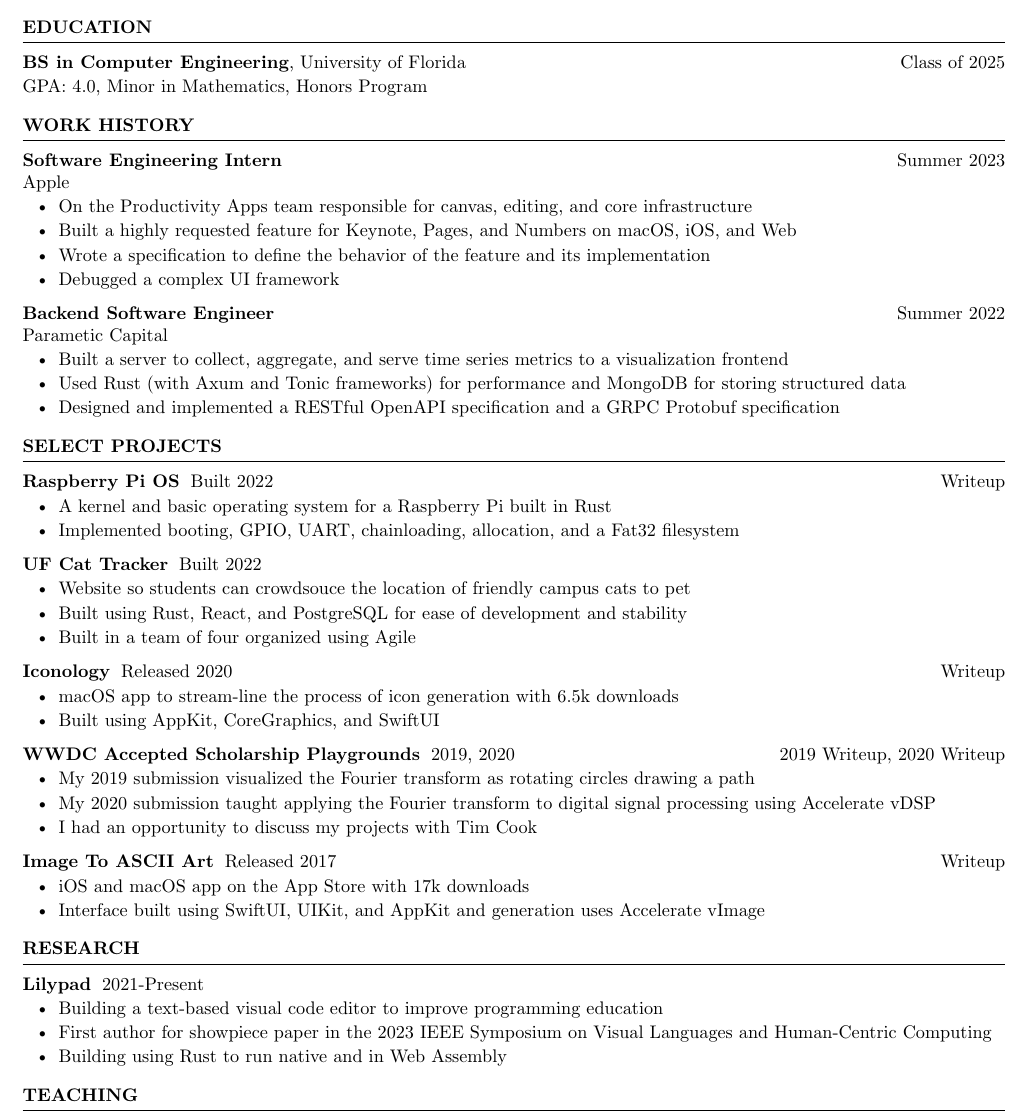
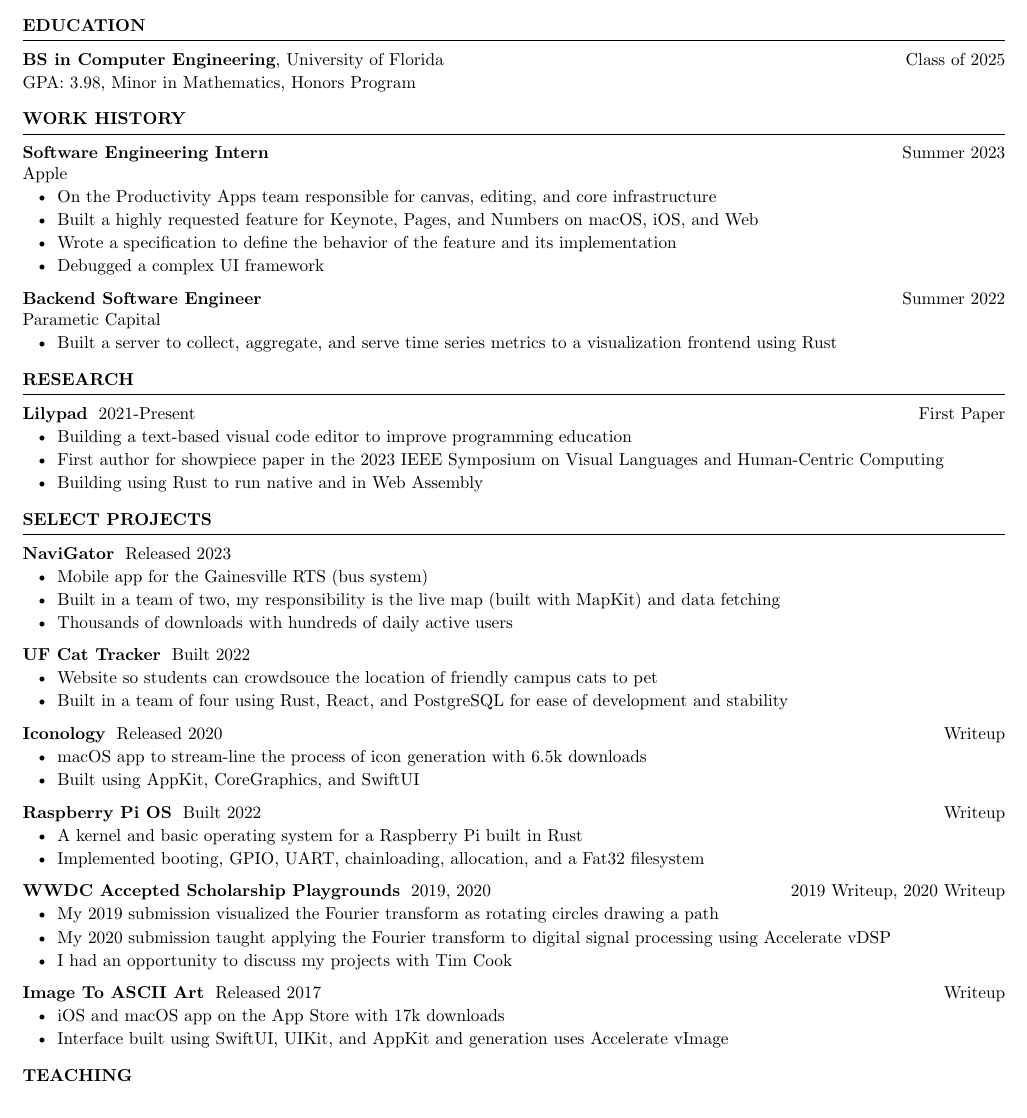
Before and after one commit to liamrosenfeld/resume, a Typst document (resume.typ): part of the page, cut so that both start at the same text. Compiled offline with Typst 0.15.

Commit message:
End of Fall 2023

```diff
--- a/resume.typ
+++ b/resume.typ
@@ -30,7 +30,7 @@
 
 *BS in Computer Engineering*, University of Florida
 #h(1fr) Class of 2025 #linebreak()
-GPA: 4.0, Minor in Mathematics, Honors Program
+GPA: 3.98, Minor in Mathematics, Honors Program
 
 == Work History
 
@@ -51,6 +51,14 @@
   company: "Parametic Capital",
   when: "Summer 2022",
   description: [
-    - Built a server to collect, aggregate, and serve time series metrics to a visualization frontend
-    - Used Rust (with Axum and Tonic frameworks) for performance and MongoDB for storing structured data
-    - Designed and implemented a RESTful OpenAPI specification and a GRPC Protobuf specification
+    - Built a server to collect, aggregate, and serve time series metrics to a visualization frontend using Rust
+  ]
+)
+
+== Research
+
+#projectItem(
+  name: "Lilypad",
+  when: "2021-Present",
+  writeup: link("https://ieeexplore.ieee.org/document/10305659")[First Paper],
+  description: [
@@ -66,3 +77,6 @@
 ]
 
 #projectItem(
+  name: "NaviGator",
+  when: "Released 2023",
+  writeup: "",
@@ -72,6 +83,7 @@
   description: [
-    - A kernel and basic operating system for a Raspberry Pi built in Rust
-    - Implemented booting, GPIO, UART, chainloading, allocation, and a Fat32 filesystem
+    - Mobile app for the Gainesville RTS (bus system)
+    - Built in a team of two, my responsibility is the live map (built with MapKit) and data fetching
+    - Thousands of downloads with hundreds of daily active users
   ],
   isDigital: isDigital
 )
@@ -82,8 +94,7 @@
   writeup: "",
   description: [
     - Website so students can crowdsouce the location of friendly campus cats to pet
-    - Built using Rust, React, and PostgreSQL for ease of development and stability
-    - Built in a team of four organized using Agile
+    - Built in a team of four using Rust, React, and PostgreSQL for ease of development and stability
   ],
   isDigital: isDigital
 )
@@ -97,0 +115 @@
+  when: "Built 2022",
@@ -125,8 +147,3 @@
   isDigital: isDigital
 )
 
-== Research
-
-#projectItem(
-  name: "Lilypad",
-  when: "2021-Present",
```
Also changed, not shown: template.typ (+2 -2 lines), resume.typ (24 more changed lines).
